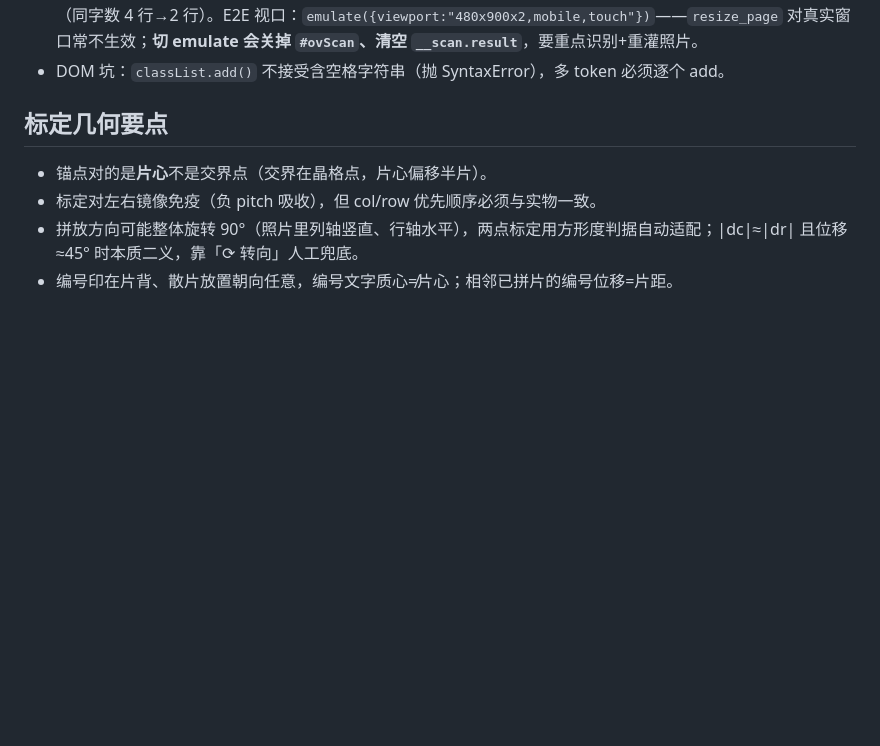
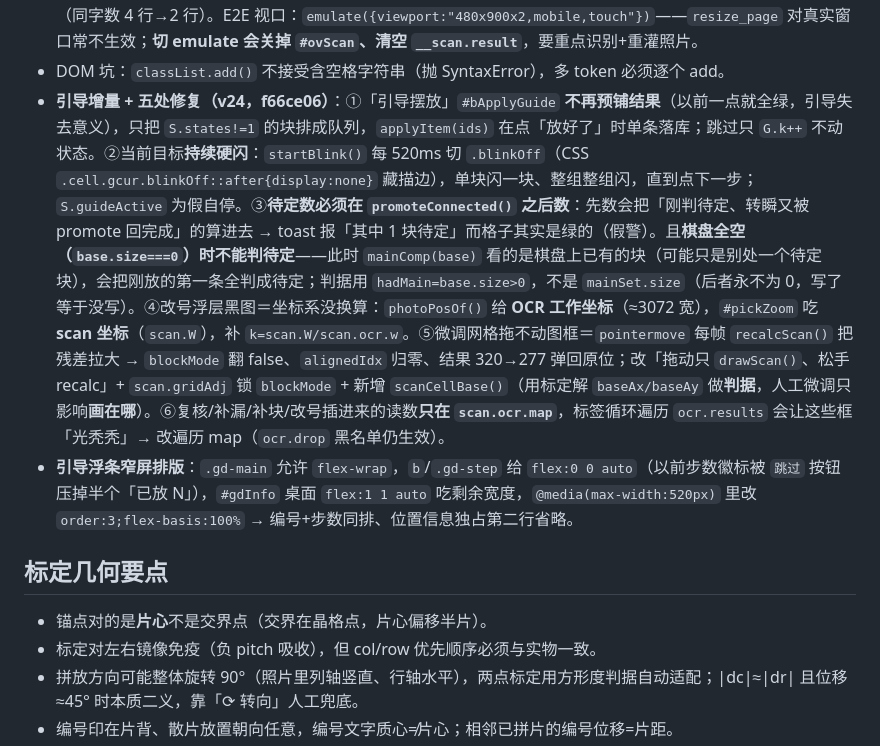
Before and after one commit to lehuaner/puzzle-resolver, a Markdown page: .workbuddy/memory/MEMORY.md, the part around the change. Rendered like a GitHub page; blank space fills up the shorter version.

Commit message:
docs(memory): 记录 v24 引导增量应用与五处修复

```diff
--- a/.workbuddy/memory/MEMORY.md
+++ b/.workbuddy/memory/MEMORY.md
@@ -21,6 +21,8 @@
 - **调试陷阱：dist 换了 hash 但页面还跑旧 bundle**。`npm run build` 后必须 `navigate_page(reload, ignoreCache:true)` 再 E2E，否则验的是上一版代码（本次「改号不收敛」假象即此，源码修复本已在）。验版本看 `dist/assets/*.js` 文件大小/时间戳，别信构建日志里的 kB（十进制）。
 - **窄屏布局：照片区定高 + 信息栏自滚（v22，2a56514）**：窄屏（≤900）`.scan-body` 是定高 `column-reverse`，`.scan-side` 原来 `flex:none` 按内容长高，拼好组明细能有二三十行、把照片区挤没。改 `.scan-stage{flex:0 0 auto;height:clamp(160px,44vh,460px)}` + `.scan-side{flex:1 1 auto;min-height:0;overflow-y:auto}`（下限 160 是为横屏 375 高留活口）。两个必须记住的细节：①**数据栏底 padding 要归零**，`position:sticky;bottom:0` 对齐的是滚动容器**内容盒底**，留 10px 底 padding 就会在贴底栏下留缝、滚动的文字从缝里露出来；②贴底栏必须 `flex:0 0 100%;width:100%` + `background:var(--panel)`，否则在 `align-items:flex-start` 下只占内容宽（半行）。≤520 追加：三动作键 `font-size:12.5px` 压单行、`.scan-bar` 改 `nowrap + overflow-x:auto` 单行滑动（折行吃 50px 画面）、`.scan-tip` 改 `left/right:8px + transform:none`（同字数 4 行→2 行）。E2E 视口：`emulate({viewport:"480x900x2,mobile,touch"})`——`resize_page` 对真实窗口常不生效；**切 emulate 会关掉 `#ovScan`、清空 `__scan.result`**，要重点识别+重灌照片。
 - DOM 坑：`classList.add()` 不接受含空格字符串（抛 SyntaxError），多 token 必须逐个 add。
+- **引导增量 + 五处修复（v24，f66ce06）**：①「引导摆放」`#bApplyGuide` **不再预铺结果**（以前一点就全绿，引导失去意义），只把 `S.states!=1` 的块排成队列，`applyItem(ids)` 在点「放好了」时单条落库；跳过只 `G.k++` 不动状态。②当前目标**持续硬闪**：`startBlink()` 每 520ms 切 `.blinkOff`（CSS `.cell.gcur.blinkOff::after{display:none}` 藏描边），单块闪一块、整组整组闪，直到点下一步；`S.guideActive` 为假自停。③**待定数必须在 `promoteConnected()` 之后数**：先数会把「刚判待定、转瞬又被 promote 回完成」的算进去 → toast 报「其中 1 块待定」而格子其实是绿的（假警）。且**棋盘全空（`base.size===0`）时不能判待定**——此时 `mainComp(base)` 看的是棋盘上已有的块（可能只是别处一个待定块），会把刚放的第一条全判成待定；判据用 `hadMain=base.size>0`，不是 `mainSet.size`（后者永不为 0，写了等于没写）。④改号浮层黑图＝坐标系没换算：`photoPosOf()` 给 **OCR 工作坐标**（≈3072 宽），`#pickZoom` 吃 **scan 坐标**（`scan.W`），补 `k=scan.W/scan.ocr.w`。⑤微调网格拖不动图框＝`pointermove` 每帧 `recalcScan()` 把残差拉大 → `blockMode` 翻 false、`alignedIdx` 归零、结果 320→277 弹回原位；改「拖动只 `drawScan()`、松手 recalc」+ `scan.gridAdj` 锁 `blockMode` + 新增 `scanCellBase()`（用标定解 `baseAx/baseAy` 做**判据**，人工微调只影响**画在哪**）。⑥复核/补漏/补块/改号插进来的读数**只在 `scan.ocr.map`**，标签循环遍历 `ocr.results` 会让这些框「光秃秃」→ 改遍历 map（`ocr.drop` 黑名单仍生效）。
+- **引导浮条窄屏排版**：`.gd-main` 允许 `flex-wrap`，`b`/`.gd-step` 给 `flex:0 0 auto`（以前步数徽标被 `跳过` 按钮压掉半个「已放 N」），`#gdInfo` 桌面 `flex:1 1 auto` 吃剩余宽度，`@media(max-width:520px)` 里改 `order:3;flex-basis:100%` → 编号+步数同排、位置信息独占第二行省略。
 
 ## 标定几何要点
 - 锚点对的是**片心**不是交界点（交界在晶格点，片心偏移半片）。
```
Also changed, not shown: .workbuddy/memory/2026-10-23.md (added, +33 -0 lines).
